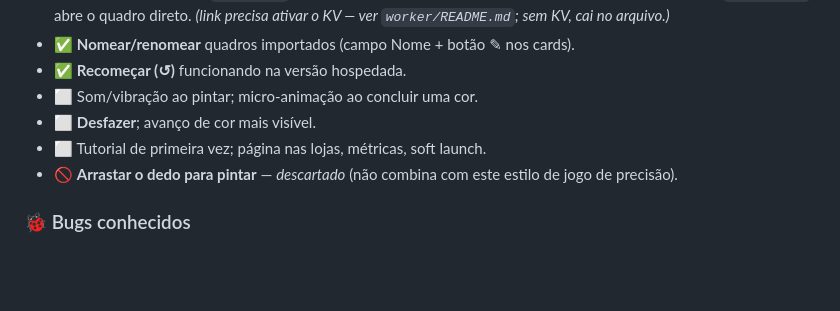
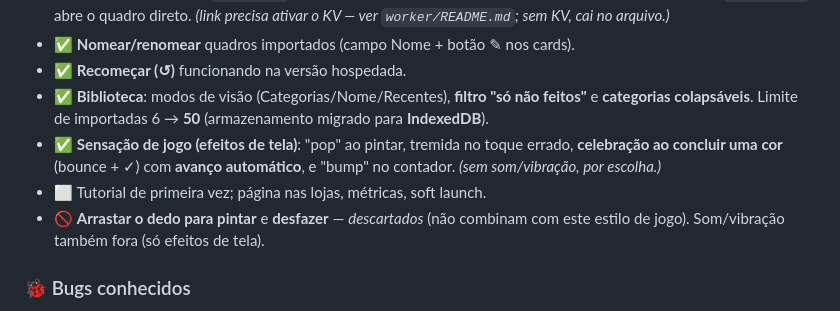
Before and after one commit to fernandoapparecido-oss/cottage-color-game, a Markdown page: ROADMAP.md, the part around the change. GitHub-like rendering; blank space fills up the shorter version.

Commit message:
Roadmap: efeitos de tela, biblioteca (visoes/filtro/colapso) e IndexedDB
Co-Authored-By: Claude Opus 4.8 <noreply@anthropic.com>
Claude-Session: https://claude.ai/code/session_013TGN4EbhM1hioRETnZFhtH

```diff
--- a/ROADMAP.md
+++ b/ROADMAP.md
@@ -156,11 +156,15 @@ Detalhes de experiência que fazem o jogo parecer "de verdade".
   `worker/README.md`; sem KV, cai no arquivo.)*
 - ✅ **Nomear/renomear** quadros importados (campo Nome + botão ✎ nos cards).
 - ✅ **Recomeçar (↺)** funcionando na versão hospedada.
-- ⬜ Som/vibração ao pintar; micro-animação ao concluir uma cor.
-- ⬜ **Desfazer**; avanço de cor mais visível.
+- ✅ **Biblioteca**: modos de visão (Categorias/Nome/Recentes), **filtro "só
+  não feitos"** e **categorias colapsáveis**. Limite de importadas 6 → **50**
+  (armazenamento migrado para **IndexedDB**).
+- ✅ **Sensação de jogo (efeitos de tela)**: "pop" ao pintar, tremida no toque
+  errado, **celebração ao concluir uma cor** (bounce + ✓) com **avanço
+  automático**, e "bump" no contador. *(sem som/vibração, por escolha.)*
 - ⬜ Tutorial de primeira vez; página nas lojas, métricas, soft launch.
-- 🚫 **Arrastar o dedo para pintar** — *descartado* (não combina com este
-  estilo de jogo de precisão).
+- 🚫 **Arrastar o dedo para pintar** e **desfazer** — *descartados* (não
+  combinam com este estilo de jogo). Som/vibração também fora (só efeitos de tela).
 
 ### 🐞 Bugs conhecidos
 - *(nenhum em aberto)* — o **Recomeçar (↺)** voltou a funcionar na versão
```
